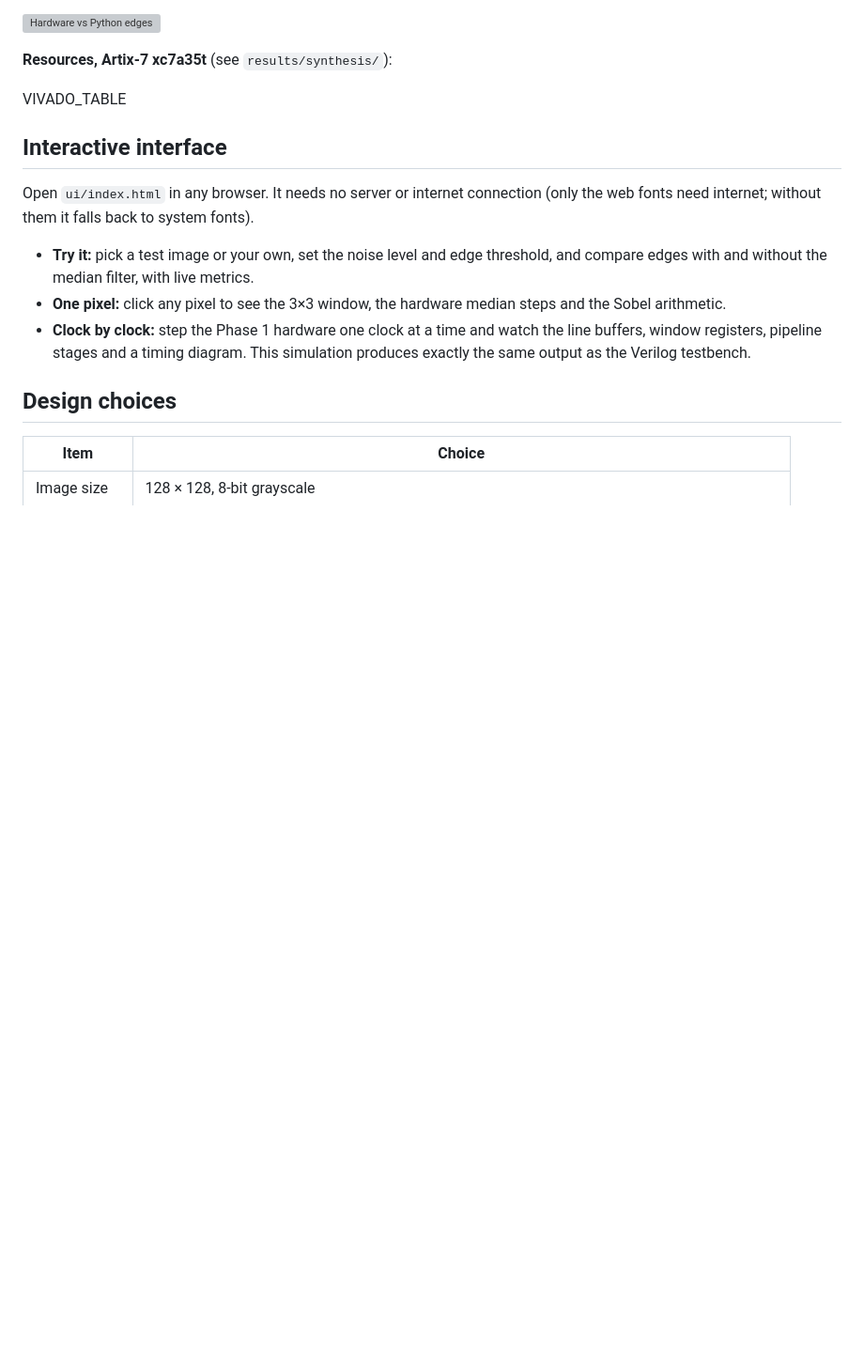
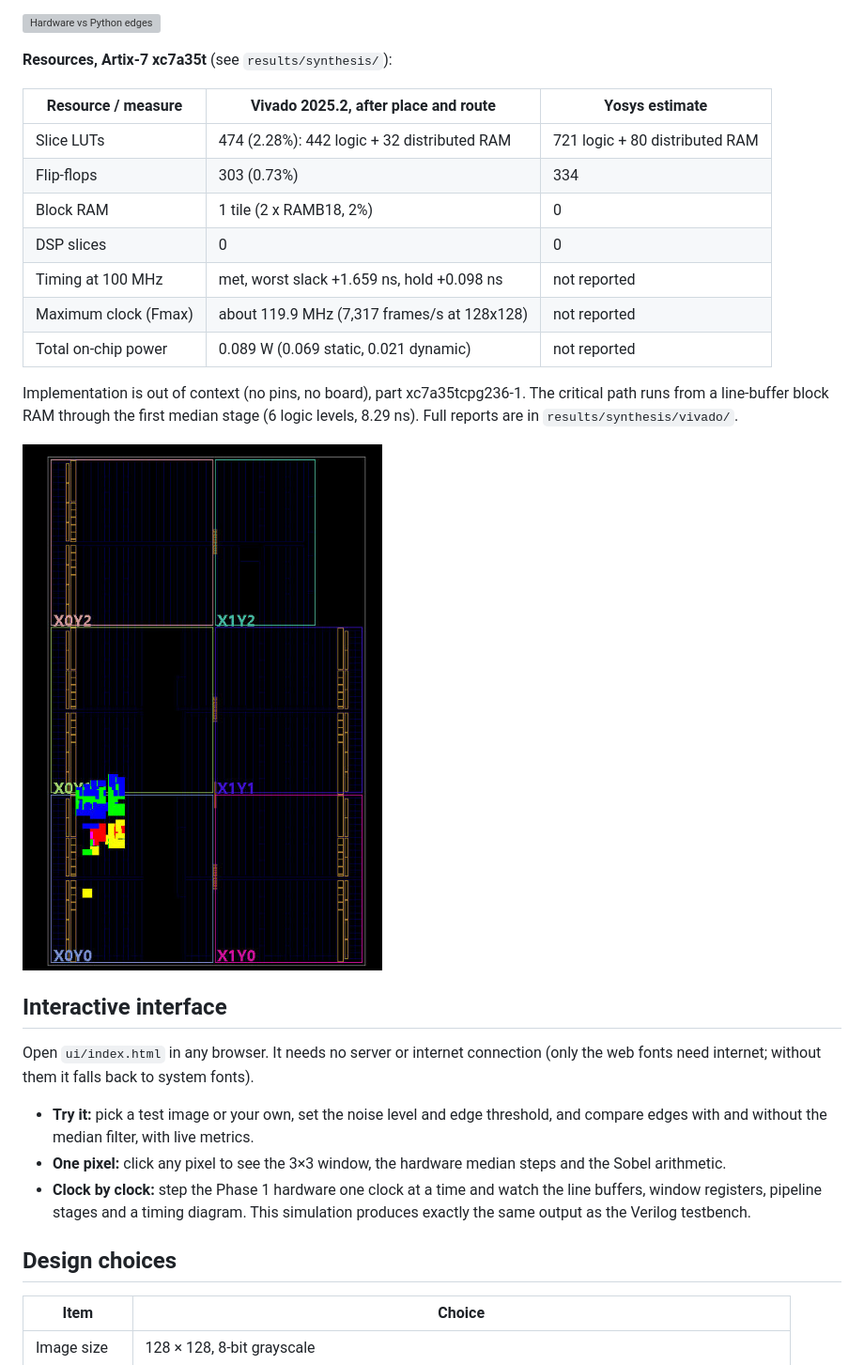
Before and after one commit to NainaS28/FPGA, a Markdown page: README.md, the part around the change. Shown at 94% size. Drawn GitHub-style; pictures changed too: docs/figures/vivado_device.png (added); blank space fills up the shorter version; grey boxes are pictures that could not be loaded.

Commit message:
Vivado 2025.2 results: utilisation, timing (Fmax ~120 MHz), power, schematic and device view
Co-Authored-By: Claude Opus 5.5 <noreply@anthropic.com>
Claude-Session: https://claude.ai/code/session_01JJGAHpZk1C7UGj5k1Tqkss

```diff
--- a/README.md
+++ b/README.md
@@ -62,7 +62,21 @@ the first pixel (two image rows fill each line buffer).
 
 **Resources, Artix-7 xc7a35t** (see `results/synthesis/`):
 
-VIVADO_TABLE
+| Resource / measure | Vivado 2025.2, after place and route | Yosys estimate |
+|---|---|---|
+| Slice LUTs | 474 (2.28%): 442 logic + 32 distributed RAM | 721 logic + 80 distributed RAM |
+| Flip-flops | 303 (0.73%) | 334 |
+| Block RAM | 1 tile (2 x RAMB18, 2%) | 0 |
+| DSP slices | 0 | 0 |
+| Timing at 100 MHz | met, worst slack +1.659 ns, hold +0.098 ns | not reported |
+| Maximum clock (Fmax) | about 119.9 MHz (7,317 frames/s at 128x128) | not reported |
+| Total on-chip power | 0.089 W (0.069 static, 0.021 dynamic) | not reported |
+
+Implementation is out of context (no pins, no board), part xc7a35tcpg236-1.
+The critical path runs from a line-buffer block RAM through the first median
+stage (6 logic levels, 8.29 ns). Full reports are in `results/synthesis/vivado/`.
+
+![Vivado device view](docs/figures/vivado_device.png)
 
 ## Interactive interface
 
```
Also changed, not shown: docs/figures/vivado_schematic.png (added), 6 other files.
